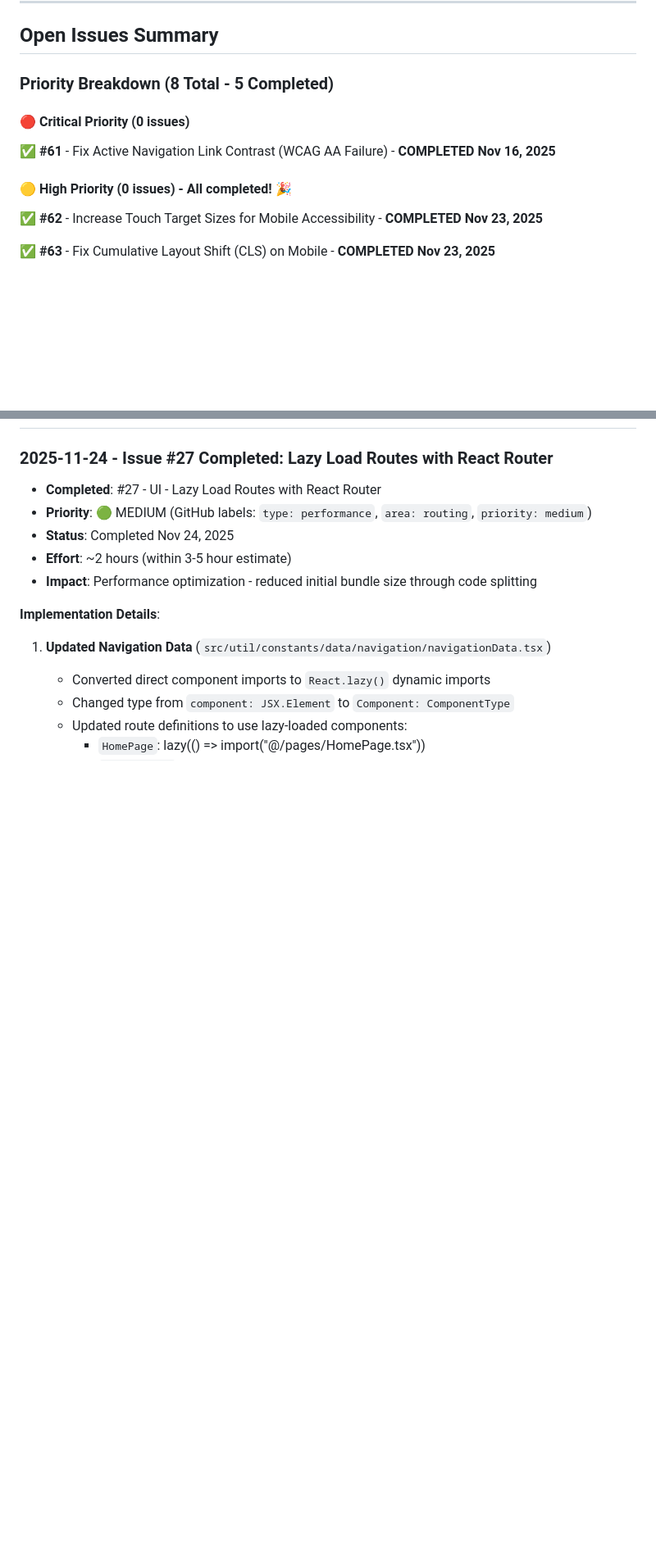
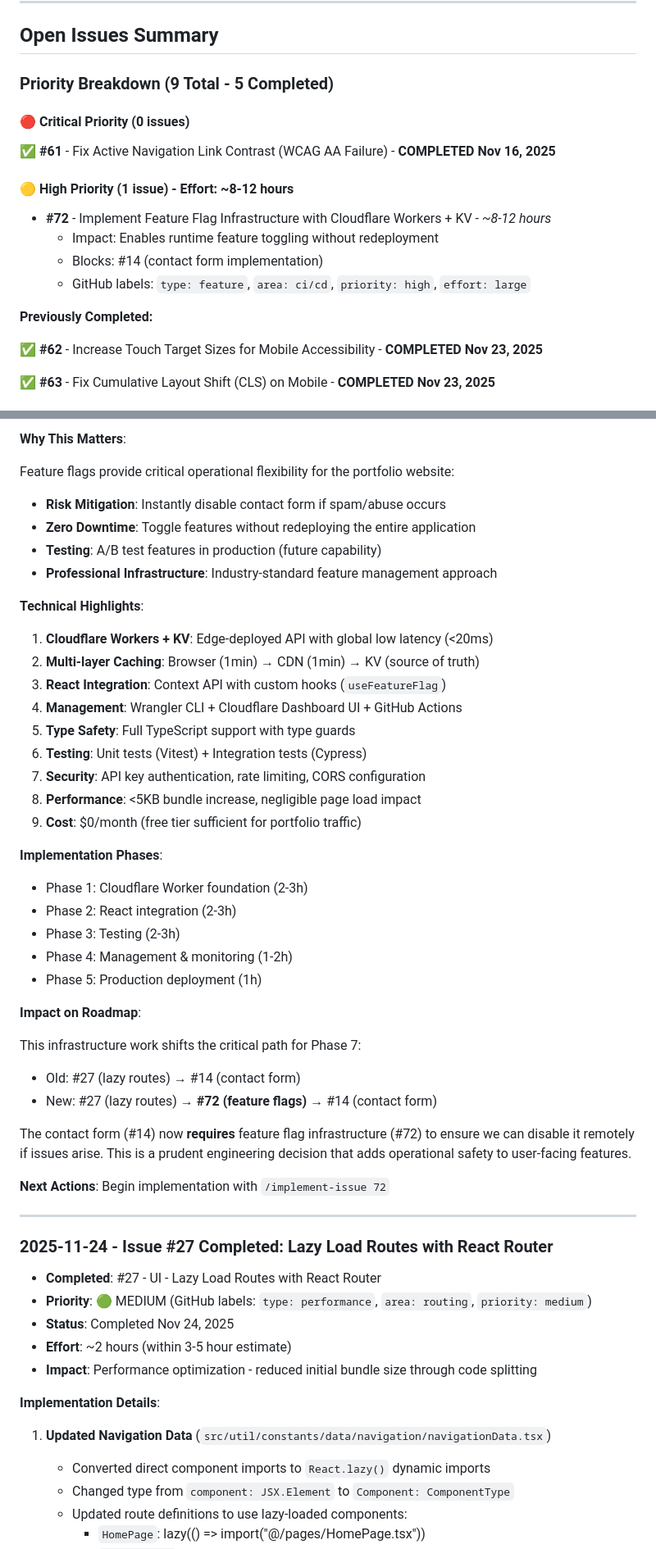
Before and after one commit to taearls/portfolio, a Markdown page: ROADMAP.md, 2 parts joined by grey strips. Shown at 82% size. GitHub-like rendering; blank space fills up the shorter version.

```diff
--- a/ROADMAP.md
+++ b/ROADMAP.md
@@ -21,13 +21,20 @@ This roadmap outlines the development plan for Tyler Earls' portfolio website, f
 
 ## Open Issues Summary
 
-### Priority Breakdown (8 Total - 5 Completed)
+### Priority Breakdown (9 Total - 5 Completed)
 
 #### 🔴 Critical Priority (0 issues)
 
 ✅ **#61** - Fix Active Navigation Link Contrast (WCAG AA Failure) - **COMPLETED Nov 16, 2025**
 
-#### 🟡 High Priority (0 issues) - All completed! 🎉
+#### 🟡 High Priority (1 issue) - Effort: ~8-12 hours
+
+- **#72** - Implement Feature Flag Infrastructure with Cloudflare Workers + KV - _~8-12 hours_
+  - Impact: Enables runtime feature toggling without redeployment
+  - Blocks: #14 (contact form implementation)
+  - GitHub labels: `type: feature`, `area: ci/cd`, `priority: high`, `effort: large`
+
+**Previously Completed:**
 
 ✅ **#62** - Increase Touch Target Sizes for Mobile Accessibility - **COMPLETED Nov 23, 2025**
 
@@ -464,3 +548,44 @@ _None - All prerequisites for #43 are complete. Ready to implement._
+**Why This Matters**:
+
+Feature flags provide critical operational flexibility for the portfolio website:
+
+- **Risk Mitigation**: Instantly disable contact form if spam/abuse occurs
+- **Zero Downtime**: Toggle features without redeploying the entire application
+- **Testing**: A/B test features in production (future capability)
+- **Professional Infrastructure**: Industry-standard feature management approach
+
+**Technical Highlights**:
+
+1. **Cloudflare Workers + KV**: Edge-deployed API with global low latency (<20ms)
+2. **Multi-layer Caching**: Browser (1min) → CDN (1min) → KV (source of truth)
+3. **React Integration**: Context API with custom hooks (`useFeatureFlag`)
+4. **Management**: Wrangler CLI + Cloudflare Dashboard UI + GitHub Actions
+5. **Type Safety**: Full TypeScript support with type guards
+6. **Testing**: Unit tests (Vitest) + Integration tests (Cypress)
+7. **Security**: API key authentication, rate limiting, CORS configuration
+8. **Performance**: <5KB bundle increase, negligible page load impact
+9. **Cost**: $0/month (free tier sufficient for portfolio traffic)
+
+**Implementation Phases**:
+
+- Phase 1: Cloudflare Worker foundation (2-3h)
+- Phase 2: React integration (2-3h)
+- Phase 3: Testing (2-3h)
+- Phase 4: Management & monitoring (1-2h)
+- Phase 5: Production deployment (1h)
+
+**Impact on Roadmap**:
+
+This infrastructure work shifts the critical path for Phase 7:
+
+- Old: #27 (lazy routes) → #14 (contact form)
+- New: #27 (lazy routes) → **#72 (feature flags)** → #14 (contact form)
+
+The contact form (#14) now **requires** feature flag infrastructure (#72) to ensure we can disable it remotely if issues arise. This is a prudent engineering decision that adds operational safety to user-facing features.
+
+**Next Actions**: Begin implementation with `/implement-issue 72`
+
+---
 
 ### 2025-11-24 - Issue #27 Completed: Lazy Load Routes with React Router
 
```
Also changed, not shown: other parts of ROADMAP.md (+93 -16 lines).
